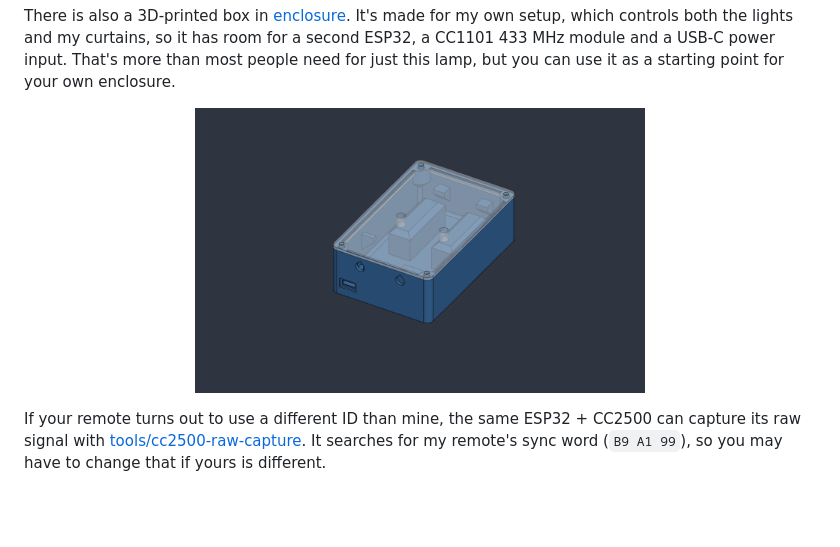
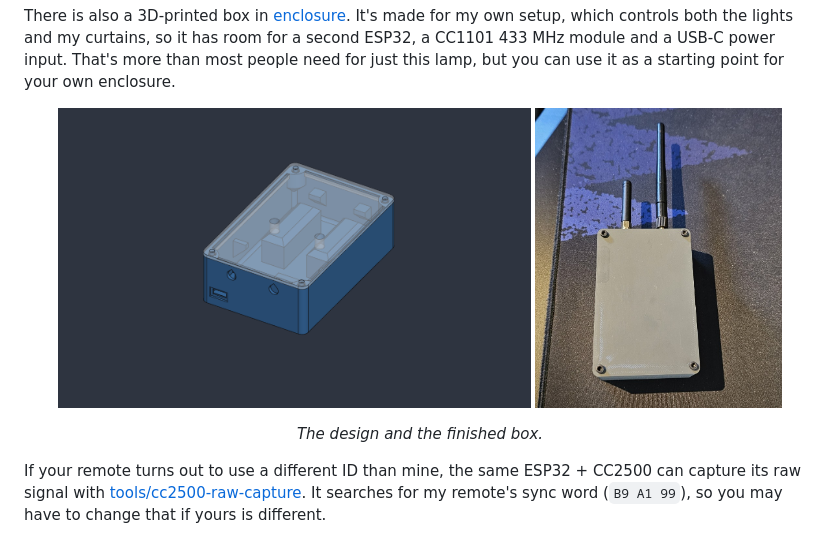
Before and after one commit to HenrikBiscuit/lindby-velua-rf-bridge, a Markdown page: README.md, the part around the change. Drawn GitHub-style; pictures changed too: docs/img/3DPrintedCaseFullyAssembled.jpg (added); blank space fills up the shorter version.

```diff
--- a/README.md
+++ b/README.md
@@ -44,8 +44,10 @@ module and a USB-C power input. That's more than most people need for just this
 can use it as a starting point for your own enclosure.
 
 <p align="center">
-  <img src="docs/img/Enclosure.png" alt="Render of the 3D-printed enclosure" width="450">
+  <img src="docs/img/Enclosure.png" alt="Render of the 3D-printed enclosure" height="300">
+  <img src="docs/img/3DPrintedCaseFullyAssembled.jpg" alt="The printed enclosure, closed, with both antennas on the back" height="300">
 </p>
+<p align="center"><em>The design and the finished box.</em></p>
 
 If your remote turns out to use a different ID than mine, the same ESP32 + CC2500 can capture
 its raw signal with [tools/cc2500-raw-capture](tools/cc2500-raw-capture). It searches for my
```
Also changed, not shown: enclosure/README.md (+8 -0 lines), docs/img/3DPrintedCase.jpg (added), docs/img/3DPrintedCaseWithParts.jpg (added).
